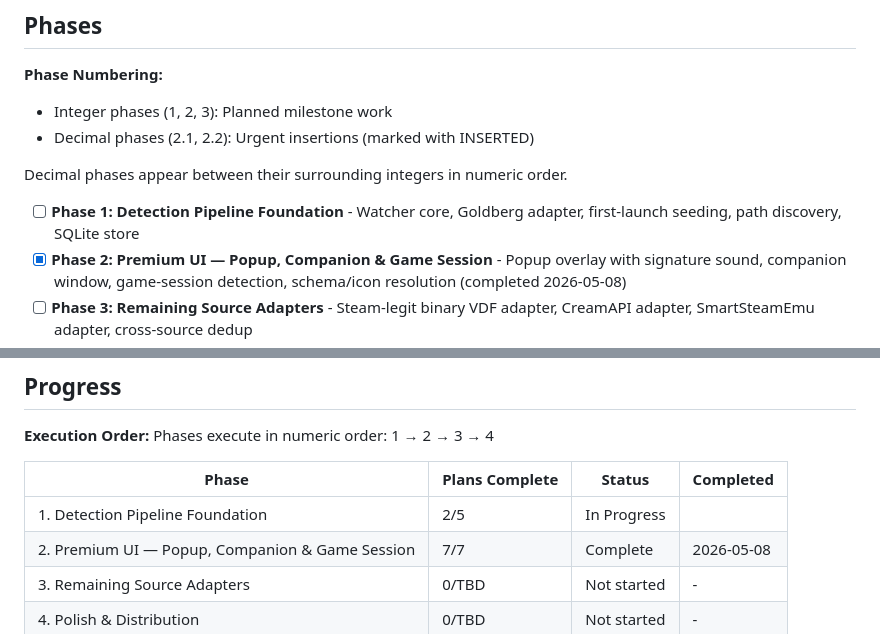
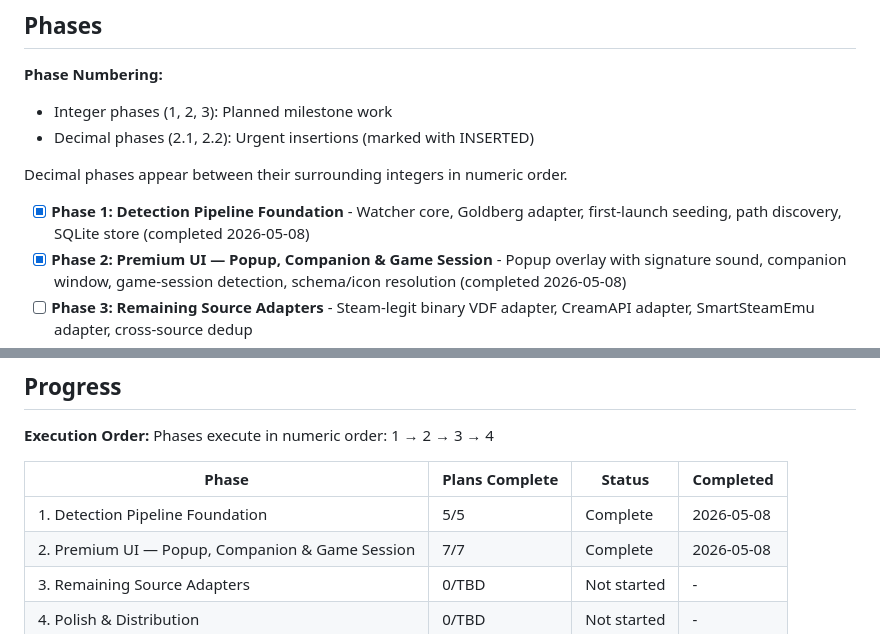
Before and after one commit to ReemX/hallmark, a Markdown page: .planning/ROADMAP.md, 2 parts joined by grey strips. Drawn GitHub-style.

Commit message:
docs(02): mark phase 02 complete + correct phase 01 progress table

```diff
--- a/.planning/ROADMAP.md
+++ b/.planning/ROADMAP.md
@@ -12,7 +12,7 @@ Hallmark ships in four coarse phases. Phase 1 lays the load-bearing detection pi
 
 Decimal phases appear between their surrounding integers in numeric order.
 
-- [ ] **Phase 1: Detection Pipeline Foundation** - Watcher core, Goldberg adapter, first-launch seeding, path discovery, SQLite store
+- [x] **Phase 1: Detection Pipeline Foundation** - Watcher core, Goldberg adapter, first-launch seeding, path discovery, SQLite store (completed 2026-05-08)
 - [x] **Phase 2: Premium UI — Popup, Companion & Game Session** - Popup overlay with signature sound, companion window, game-session detection, schema/icon resolution
  (completed 2026-05-08)
 - [ ] **Phase 3: Remaining Source Adapters** - Steam-legit binary VDF adapter, CreamAPI adapter, SmartSteamEmu adapter, cross-source dedup
@@ -88,7 +88,7 @@ Phases execute in numeric order: 1 → 2 → 3 → 4
 
 | Phase | Plans Complete | Status | Completed |
 |-------|----------------|--------|-----------|
-| 1. Detection Pipeline Foundation | 2/5 | In Progress|  |
+| 1. Detection Pipeline Foundation | 5/5 | Complete | 2026-05-08 |
 | 2. Premium UI — Popup, Companion & Game Session | 7/7 | Complete   | 2026-05-08 |
 | 3. Remaining Source Adapters | 0/TBD | Not started | - |
 | 4. Polish & Distribution | 0/TBD | Not started | - |
```
Also changed, not shown: .planning/STATE.md (+6 -6 lines).
